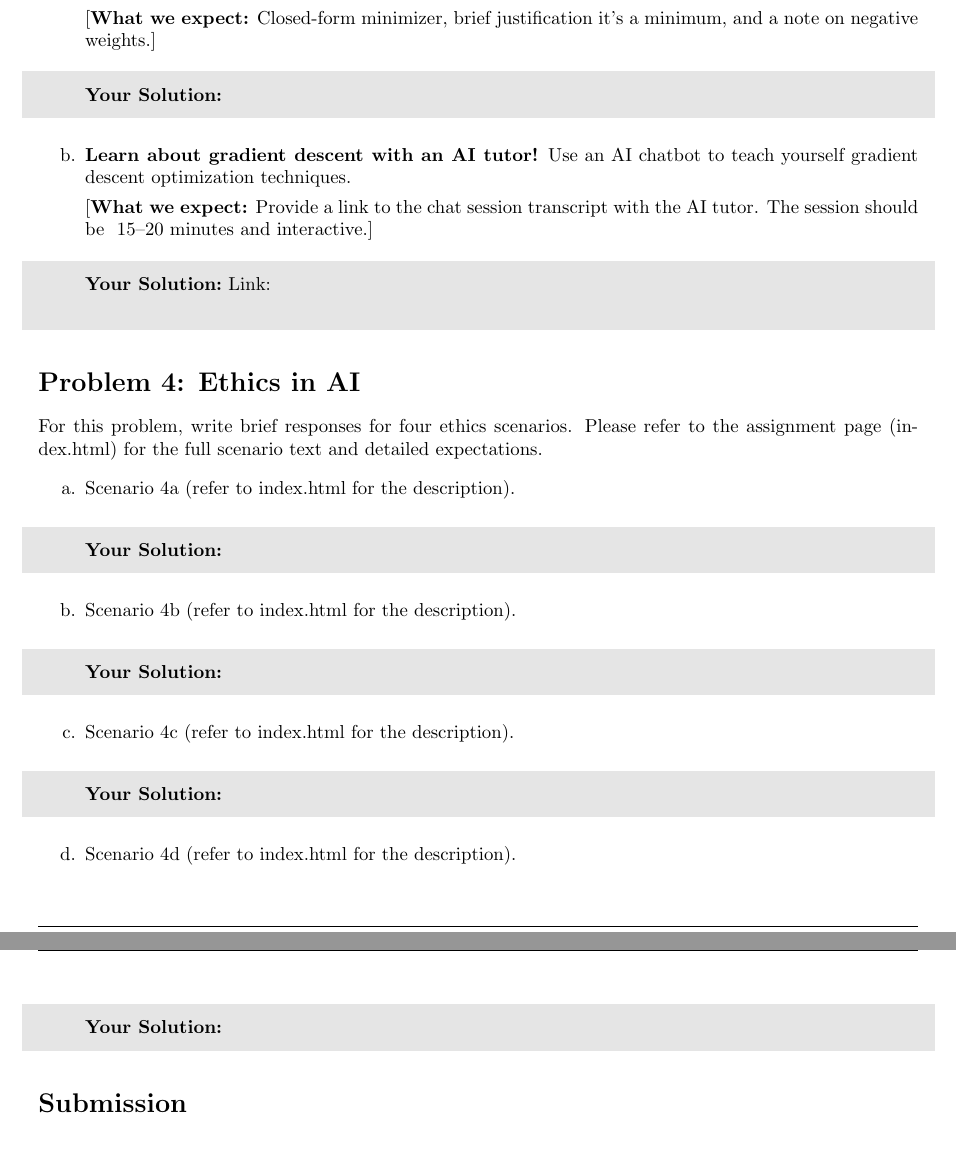
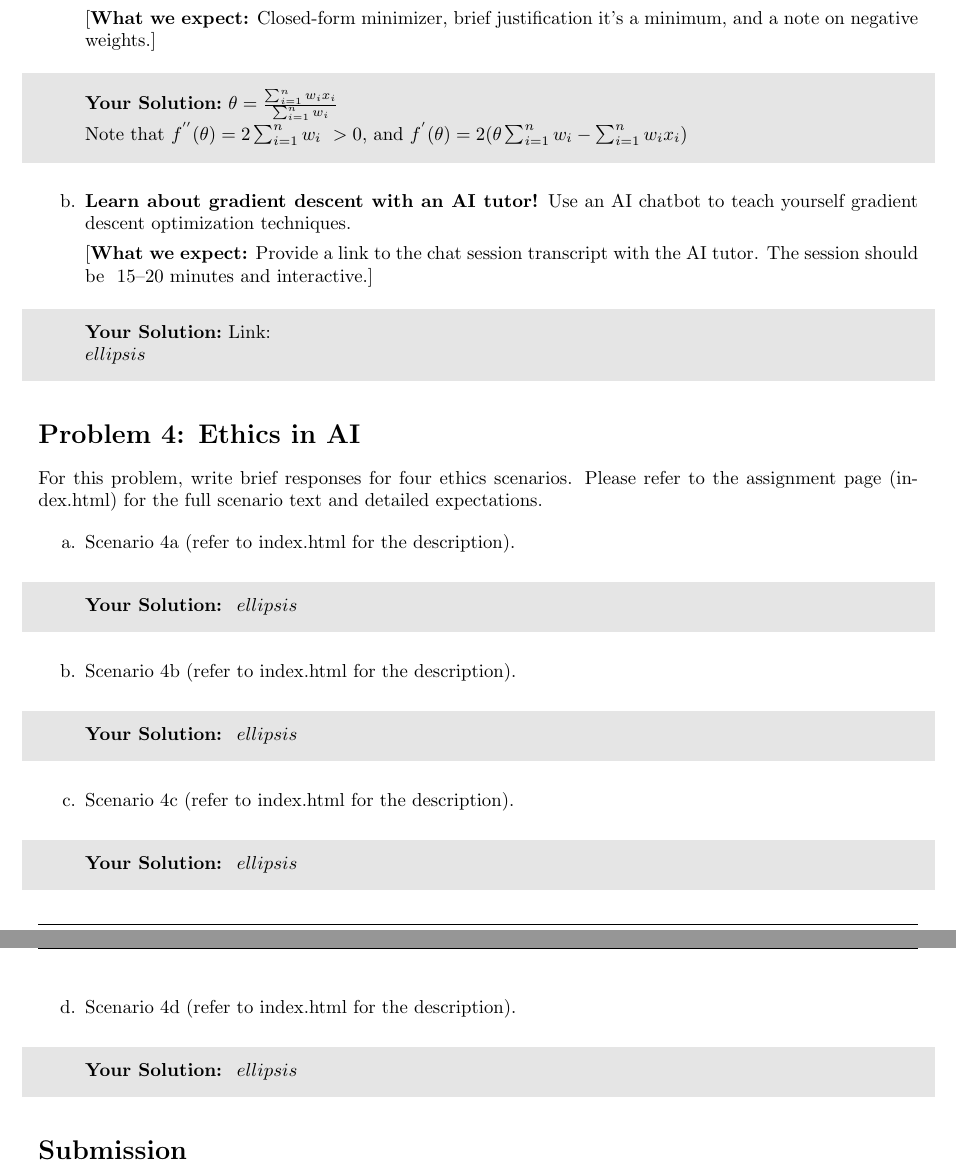
Before and after one commit to Tsukishiro-Hitomi/CS221, a LaTeX problem sheet (hw1_foundations/hw1_foundations/hw1_foundations_template.tex): two parts of pages 3 and 4 of 4, joined at a grey line, cut so that both start at the same text. Compiled offline with pdfLaTeX.

Commit message:
problem 3 finished

```diff
--- a/hw1_foundations/hw1_foundations/hw1_foundations_template.tex
+++ b/hw1_foundations/hw1_foundations/hw1_foundations_template.tex
@@ -131,7 +132,10 @@ Optimization is central to AI. In this problem, you'll work with analytical opti
   \item Let $x_1, \dots, x_n$ be real numbers and $w_1, \dots, w_n$ positive weights. Consider $f(\theta) = \sum_{i=1}^n w_i (\theta - x_i)^2$ (scalar $\theta$). What value of $\theta$ minimizes $f(\theta)$? Show it is a minimum. What issues arise if some $w_i$ are negative?
 
   \expect{Closed-form minimizer, brief justification it's a minimum, and a note on negative weights.}
-  \mysolution{ }
+  \mysolution{$\theta = \frac{\sum_{i=1}^{n}w_{i}x_{i}}{\sum_{i=1}^{n}w_{i}}$
+  \\
+  Note that $f^{''}(\theta)=2\sum_{i=1}^{n}w_i\ >0$, and $f^{'}(\theta)=2(\theta \sum_{i=1}^{n}w_i-\sum_{i=1}^{n}w_{i}x_{i})$}
+
 
   % \item Let $f(\mathbf x) = \min_{s \in [-1,1]} \sum_{i=1}^d s x_i$ and $g(\mathbf x) = \sum_{i=1}^d \min_{s_i \in [-1,1]} s_i x_i$ for $\mathbf x \in \mathbb R^d$. Which of $f(\mathbf x) \le g(\mathbf x)$, $f(\mathbf x) = g(\mathbf x)$, or $f(\mathbf x) \ge g(\mathbf x)$ holds for all $\mathbf x$? Prove it.
 
@@ -142,6 +146,7 @@ Optimization is central to AI. In this problem, you'll work with analytical opti
 
   \expect{Provide a link to the chat session transcript with the AI tutor. The session should be ~15--20 minutes and interactive.}
   \mysolution{Link: \\
+  $ellipsis$
   }
 \end{enumerate}
 
@@ -152,19 +157,19 @@ For this problem, write brief responses for four ethics scenarios. Please refer
 \begin{enumerate}[label=\alph*.]
   \item Scenario 4a (refer to index.html for the description).
 
-  \mysolution{ }
+  \mysolution{  $ellipsis$ }
 
   \item Scenario 4b (refer to index.html for the description).
 
-  \mysolution{ }
+  \mysolution{  $ellipsis$ }
 
   \item Scenario 4c (refer to index.html for the description).
 
-  \mysolution{ }
+  \mysolution{   $ellipsis$}
 
   \item Scenario 4d (refer to index.html for the description).
 
-  \mysolution{ }
+  \mysolution{  $ellipsis$ }
 \end{enumerate}
 
 \section*{Submission}
```
Also changed, not shown: hw1_foundations/hw1_foundations/hw1_foundations_template.pdf, hw1_foundations/hw1_foundations/hw1_foundations_template.tex (3 more changed lines), 1 other file.
